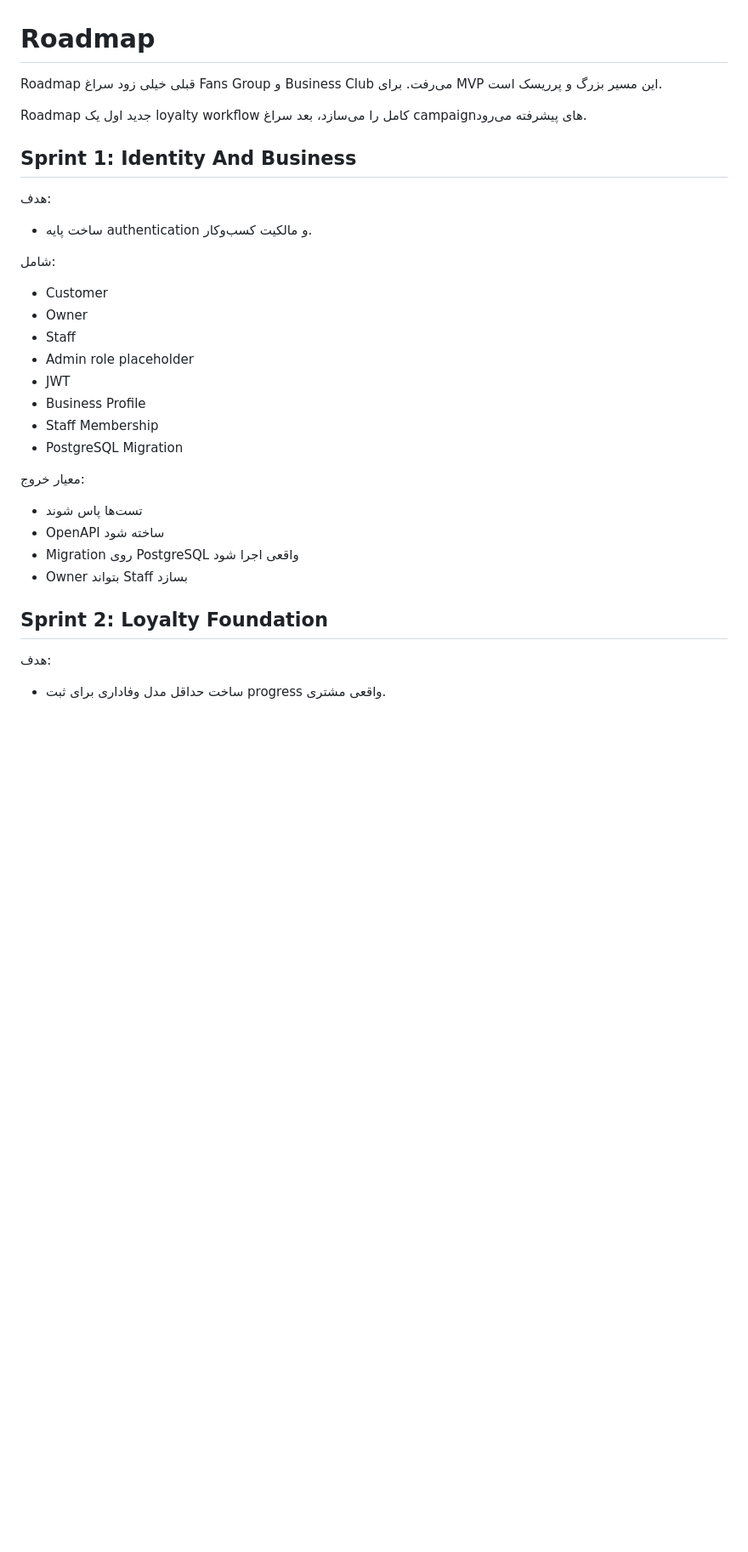
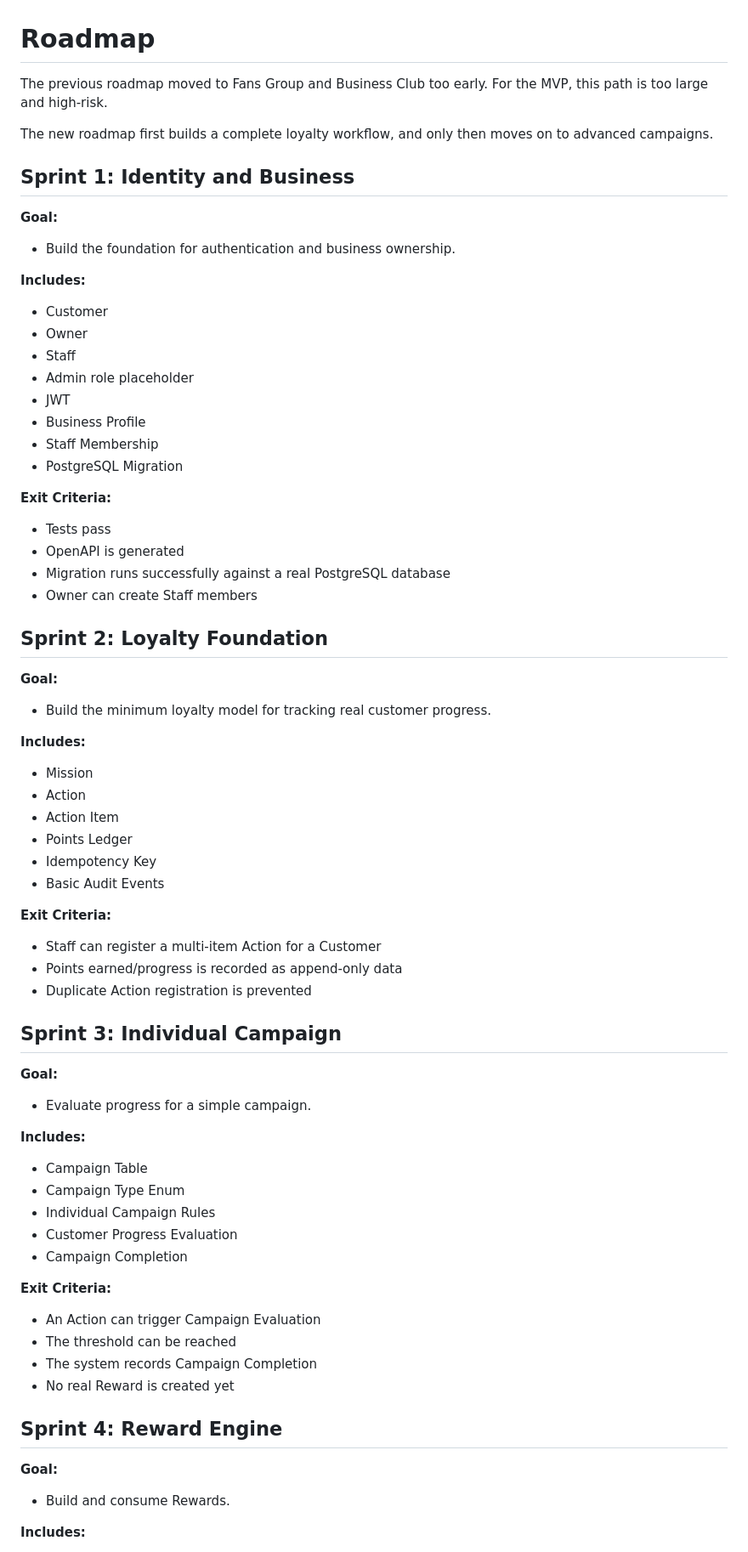
Before and after one commit to abiyarilangeroudi-sudo/zomia, a Markdown page: Docs/06-roadmap.md, the part around one of its changes. Shown at 85% size. GitHub-like rendering; blank space fills up the shorter version.

Commit message:
Revise roadmap with updated sprint details and Flutter phase
Updated the roadmap to reflect changes in sprint goals, exit criteria, and included detailed plans for Flutter MVP development.

```diff
--- a/Docs/06-roadmap.md
+++ b/Docs/06-roadmap.md
@@ -1,35 +1,80 @@
 # Roadmap
 
-Roadmap قبلی خیلی زود سراغ Fans Group و Business Club می‌رفت. برای MVP این مسیر بزرگ و پرریسک است.
+The previous roadmap moved to Fans Group and Business Club too early. For the MVP, this path is too large and high-risk.
 
-Roadmap جدید اول یک loyalty workflow کامل را می‌سازد، بعد سراغ campaignهای پیشرفته می‌رود.
+The new roadmap first builds a complete loyalty workflow, and only then moves on to advanced campaigns.
 
-## Sprint 1: Identity And Business
+## Sprint 1: Identity and Business
 
-هدف:
+**Goal:**
 
-- ساخت پایه authentication و مالکیت کسب‌وکار.
+* Build the foundation for authentication and business ownership.
 
-شامل:
+**Includes:**
 
-- Customer
-- Owner
-- Staff
-- Admin role placeholder
-- JWT
-- Business Profile
-- Staff Membership
-- PostgreSQL Migration
+* Customer
+* Owner
+* Staff
+* Admin role placeholder
+* JWT
+* Business Profile
+* Staff Membership
+* PostgreSQL Migration
 
-معیار خروج:
+**Exit Criteria:**
 
-- تست‌ها پاس شوند
-- OpenAPI ساخته شود
-- Migration روی PostgreSQL واقعی اجرا شود
-- Owner بتواند Staff بسازد
+* Tests pass
+* OpenAPI is generated
+* Migration runs successfully against a real PostgreSQL database
+* Owner can create Staff members
 
 ## Sprint 2: Loyalty Foundation
 
-هدف:
+**Goal:**
 
-- ساخت حداقل مدل وفاداری برای ثبت progress واقعی مشتری.
+* Build the minimum loyalty model for tracking real customer progress.
+
+**Includes:**
+
+* Mission
+* Action
+* Action Item
+* Points Ledger
+* Idempotency Key
+* Basic Audit Events
+
+**Exit Criteria:**
+
+* Staff can register a multi-item Action for a Customer
+* Points earned/progress is recorded as append-only data
+* Duplicate Action registration is prevented
+
+## Sprint 3: Individual Campaign
+
+**Goal:**
+
+* Evaluate progress for a simple campaign.
+
+**Includes:**
+
+* Campaign Table
+* Campaign Type Enum
+* Individual Campaign Rules
+* Customer Progress Evaluation
+* Campaign Completion
+
+**Exit Criteria:**
+
+* An Action can trigger Campaign Evaluation
+* The threshold can be reached
+* The system records Campaign Completion
+* No real Reward is created yet
+
+## Sprint 4: Reward Engine
+
+**Goal:**
+
+* Build and consume Rewards.
+
+**Includes:**
+
```
Also changed, not shown: other parts of Docs/06-roadmap.md (+161 -0 lines).
